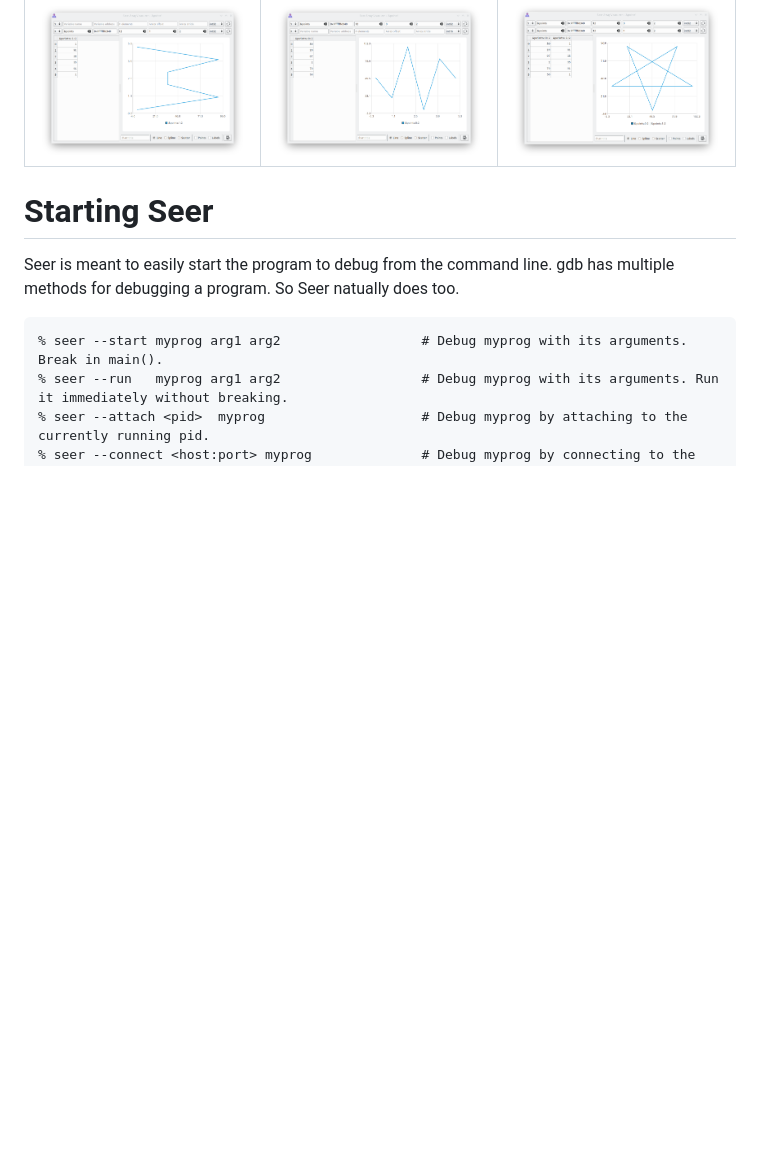
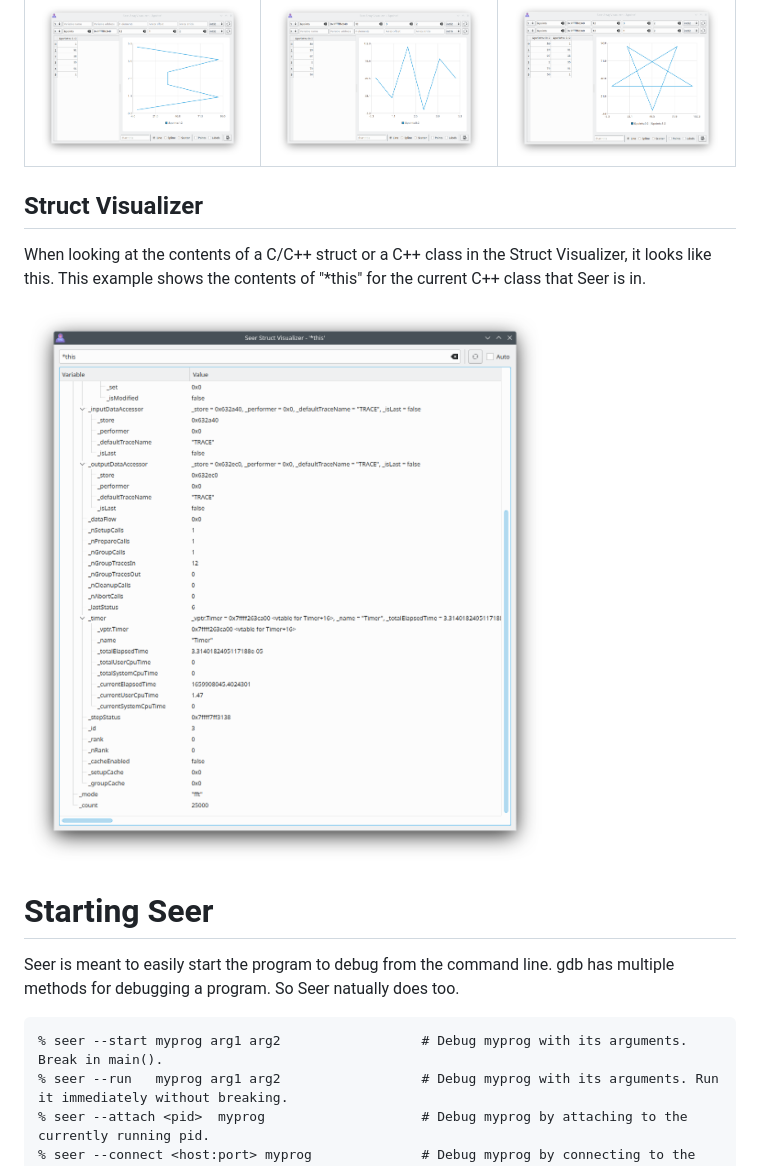
Before and after one commit to epasveer/seer, a Markdown page: README.md, the part around the change. GitHub-like rendering; blank space fills up the shorter version.

Commit message:
Update screenshots.

```diff
--- a/README.md
+++ b/README.md
@@ -151,6 +151,14 @@ X values | Y values | XY Values
 --- | --- | ---
 ![](images/arrayvisualizer_x.png) | ![](images/arrayvisualizer_y.png) | ![](images/arrayvisualizer_xy.png)
 
+Struct Visualizer
+-----------------
+
+When looking at the contents of a C/C++ struct or a C++ class in the Struct Visualizer, it looks like this.
+This example shows the contents of "*this" for the current C++ class that Seer is in.
+
+![](images/structvisualizer.png)
+
 
 Starting Seer
 =============
```
Also changed, not shown: images/mainview.png, images/mainview_assemby.png.
